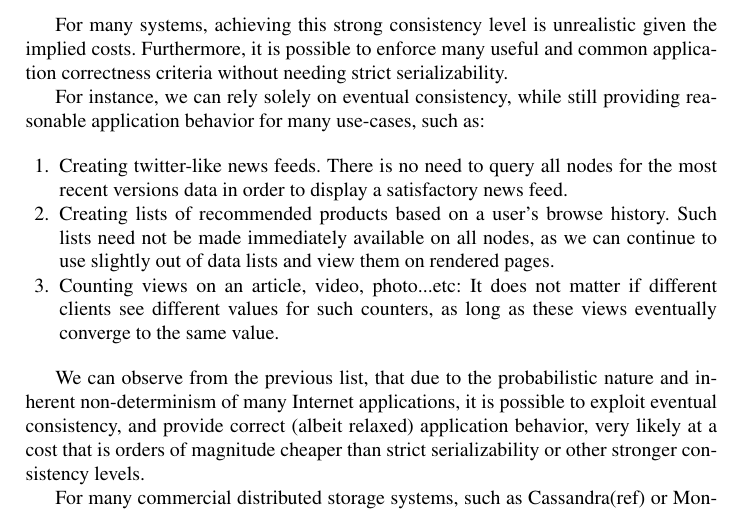
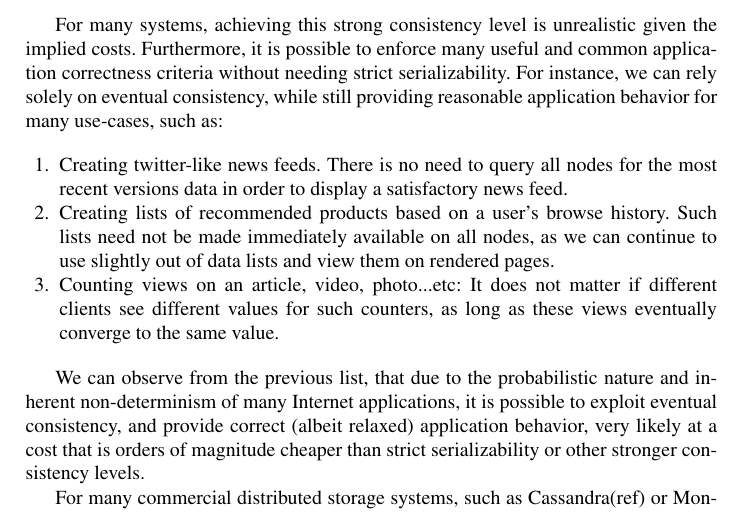
Before and after one commit to nosheenzaza/Documents, a LaTeX paper (DCCTPaper/main.tex): part of page 2 of 4, cut so that both start at the same text. Compiled offline with pdfLaTeX; a missing bibliography style is replaced by a similar one.

Commit message:
Minor intro changes and page numbers

```diff
--- a/DCCTPaper/main.tex
+++ b/DCCTPaper/main.tex
@@ -66,9 +66,10 @@
 % \ifcamera
 % %\pagestyle{empty}
 % \else
-% \pagestyle{plain}
+\pagestyle{plain}
 % \fi
 %
+\pagenumbering{arabic}
 
 \begin{document}
 
```
Also changed, not shown: DCCTPaper/introduction.tex (+0 -1 lines).
